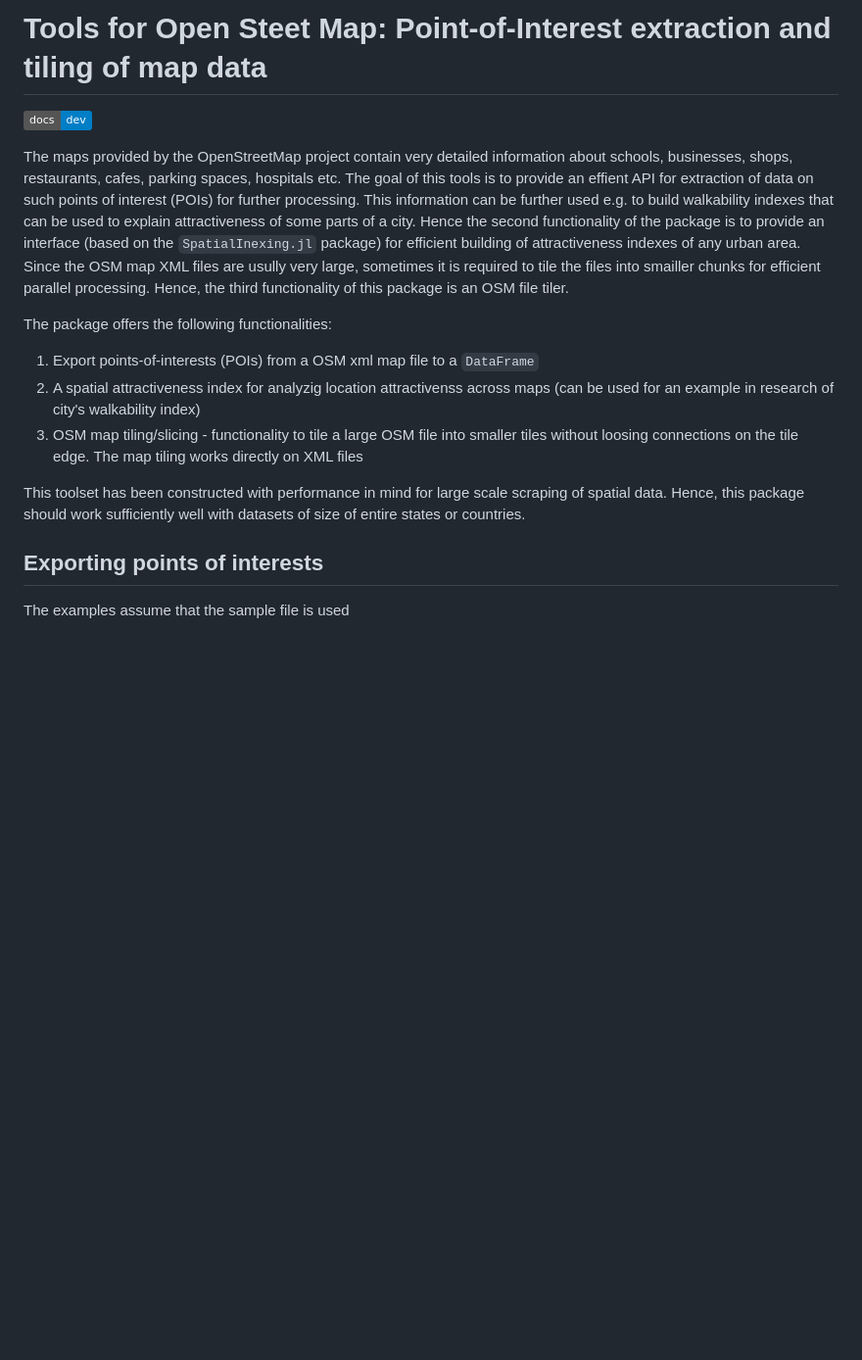
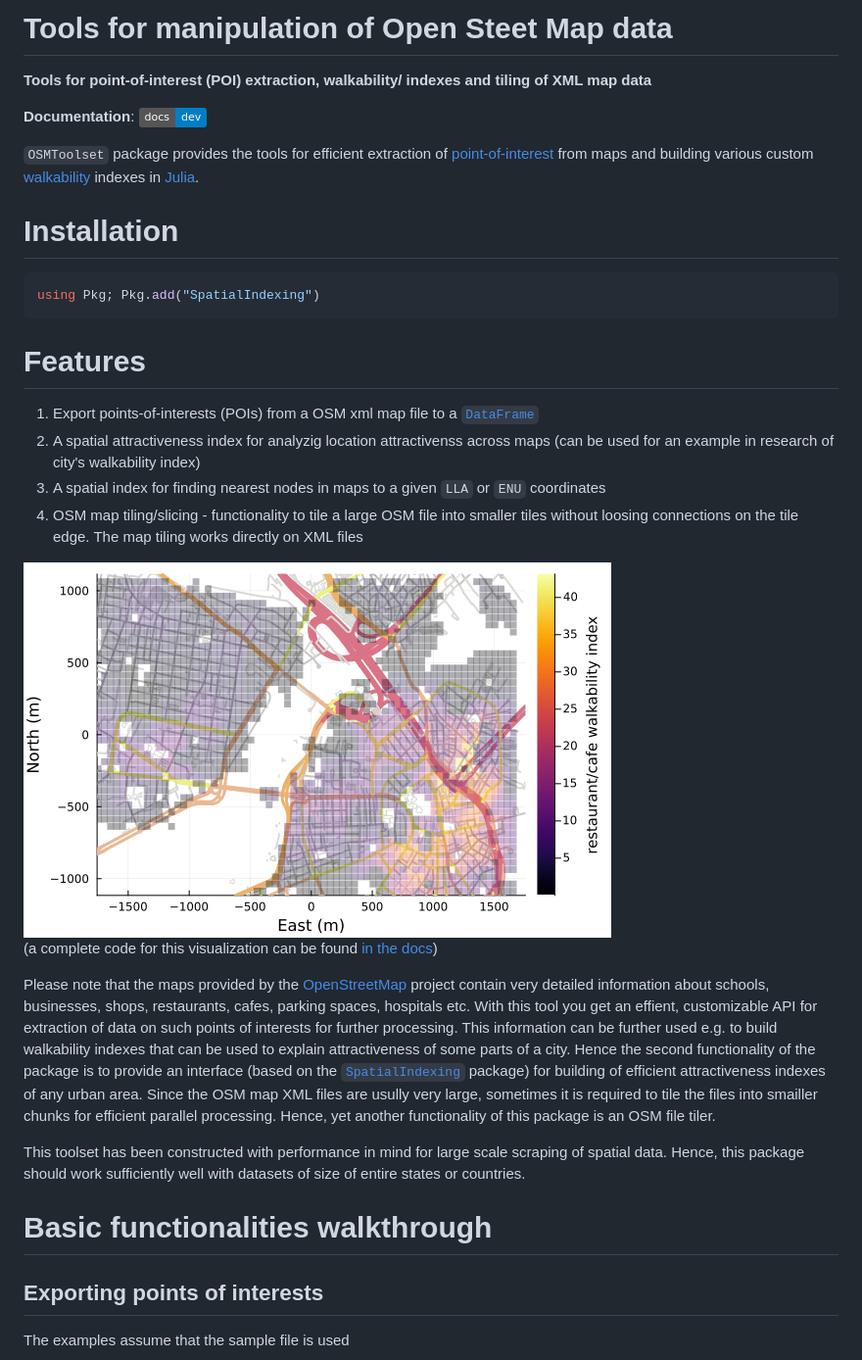
Before and after one commit to pszufe/OSMToolset.jl, a Markdown page: README.md, the part around one of its changes. Shown at 98% size. Drawn GitHub-style; badges without logos; blank space fills up the shorter version.

````diff
--- a/README.md
+++ b/README.md
@@ -1,19 +1,35 @@
 
 
-# Tools for Open Steet Map: Point-of-Interest extraction and tiling of map data
+# Tools for manipulation of Open Steet Map data
 
-[![Dev](https://img.shields.io/badge/docs-dev-blue.svg)](https://pszufe.github.io/OSMToolset.jl/)
+**Tools for point-of-interest (POI) extraction, walkability/ indexes and tiling of XML map data**
 
-The maps provided by the OpenStreetMap project contain very detailed information about schools, businesses, shops, restaurants, cafes, parking spaces, hospitals etc. The goal of this tools is to provide an effient API for extraction of data on such points of interest (POIs) for further processing. This information can be further used e.g. to build walkability indexes that can be used to explain attractiveness of some parts of a city. Hence the second functionality of the package is to provide an interface (based on the `SpatialInexing.jl` package) for efficient building of attractiveness indexes of any urban area.
-Since the OSM map XML files are usully very large, sometimes it is required to tile the files into smailler chunks for efficient parallel processing. Hence, the third functionality of this package is an OSM file tiler.
+**Documentation**:  [![Dev](https://img.shields.io/badge/docs-dev-blue.svg)](https://pszufe.github.io/OSMToolset.jl/)
 
-The package offers the following functionalities:
-1. Export points-of-interests (POIs) from a OSM xml map file to a `DataFrame`
+`OSMToolset` package provides the tools for efficient extraction of [point-of-interest](https://en.wikipedia.org/wiki/Point_of_interest) from maps and building various custom [walkability](https://en.wikipedia.org/wiki/Walkability) indexes  in [Julia](https://julialang.org/).
+
+# Installation
+```julia
+using Pkg; Pkg.add("SpatialIndexing")
+```
+
+# Features
+
+1. Export points-of-interests (POIs) from a OSM xml map file to a [`DataFrame`](https://github.com/JuliaData/DataFrames.jl)
 2. A spatial attractiveness index for analyzig location attractivenss across maps (can be used for an example in research of city's walkability index)
-3. OSM map tiling/slicing - functionality to tile a large OSM file into smaller tiles without loosing connections on the tile edge. The map tiling works directly on XML files
+3. A spatial index for finding nearest nodes in maps to a given `LLA` or `ENU` coordinates
+4. OSM map tiling/slicing - functionality to tile a large OSM file into smaller tiles without loosing connections on the tile edge. The map tiling works directly on XML files
+
+![Restaurant walkability](docs/src/Boston_restaurant.png)
+<br>(a complete code for this visualization can be found [in the docs](https://pszufe.github.io/OSMToolset.jl/stable/visualize/))
+
+Please note that the maps provided by the [OpenStreetMap](https://www.openstreetmap.org/) project contain very detailed information about schools, businesses, shops, restaurants, cafes, parking spaces, hospitals etc. With this tool you get an effient, customizable API for extraction of data on such points of interests for further processing. This information can be further used e.g. to build walkability indexes that can be used to explain attractiveness of some parts of a city. Hence the second functionality of the package is to provide an interface (based on the [`SpatialIndexing`](https://github.com/alyst/SpatialIndexing.jl) package) for building of efficient attractiveness indexes of any urban area.
+Since the OSM map XML files are usully very large, sometimes it is required to tile the files into smailler chunks for efficient parallel processing. Hence, yet another functionality of this package is an OSM file tiler.
 
 This toolset has been constructed with performance in mind for large scale scraping of spatial data.
 Hence, this package should work sufficiently well with datasets of size of entire states or countries.
+
+# Basic functionalities walkthrough
 
 ## Exporting points of interests
 
````
Also changed, not shown: other parts of README.md (+1 -2 lines).
